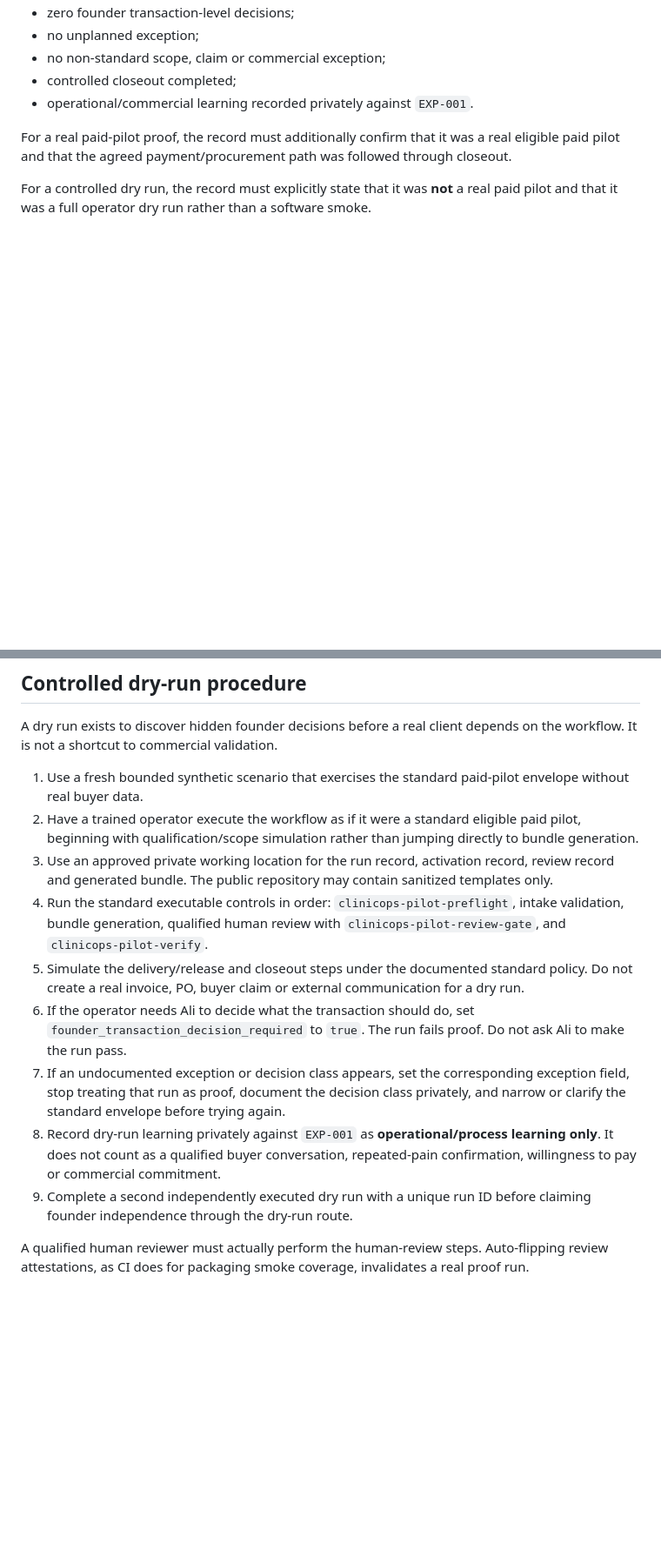
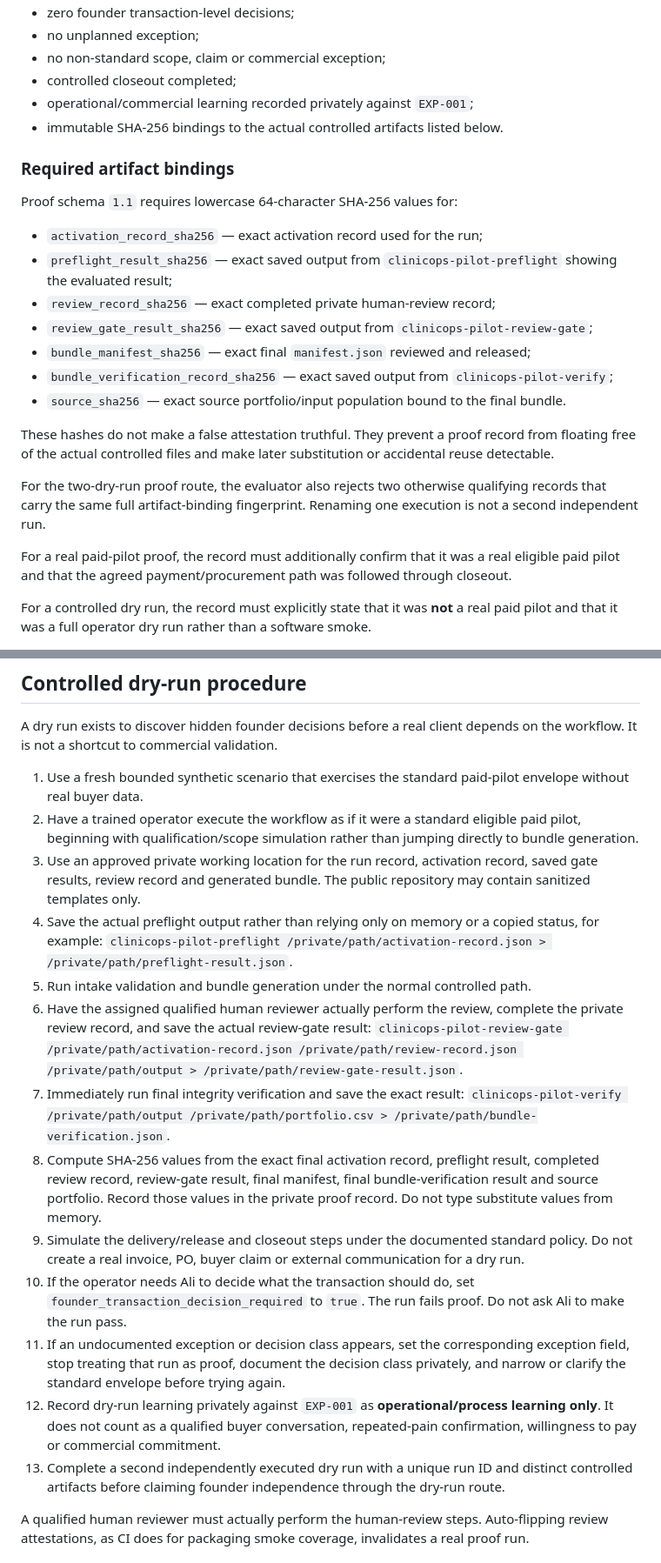
Before and after one commit to aliiskandar310796-beep/ClinicOps, a Markdown page: sales/delegation-proof-protocol.md, 2 parts joined by grey strips. Shown at 87% size. Rendered like a GitHub page; blank space fills up the shorter version.

Commit message:
Require artifact-bound delegation proof

```diff
--- a/sales/delegation-proof-protocol.md
+++ b/sales/delegation-proof-protocol.md
@@ -56,7 +57,24 @@ A qualifying record must explicitly capture:
 - no unplanned exception;
 - no non-standard scope, claim or commercial exception;
 - controlled closeout completed;
-- operational/commercial learning recorded privately against `EXP-001`.
+- operational/commercial learning recorded privately against `EXP-001`;
+- immutable SHA-256 bindings to the actual controlled artifacts listed below.
+
+### Required artifact bindings
+
+Proof schema `1.1` requires lowercase 64-character SHA-256 values for:
+
+- `activation_record_sha256` — exact activation record used for the run;
+- `preflight_result_sha256` — exact saved output from `clinicops-pilot-preflight` showing the evaluated result;
+- `review_record_sha256` — exact completed private human-review record;
+- `review_gate_result_sha256` — exact saved output from `clinicops-pilot-review-gate`;
+- `bundle_manifest_sha256` — exact final `manifest.json` reviewed and released;
+- `bundle_verification_record_sha256` — exact saved output from `clinicops-pilot-verify`;
+- `source_sha256` — exact source portfolio/input population bound to the final bundle.
+
+These hashes do not make a false attestation truthful. They prevent a proof record from floating free of the actual controlled files and make later substitution or accidental reuse detectable.
+
+For the two-dry-run proof route, the evaluator also rejects two otherwise qualifying records that carry the same full artifact-binding fingerprint. Renaming one execution is not a second independent run.
 
 For a real paid-pilot proof, the record must additionally confirm that it was a real eligible paid pilot and that the agreed payment/procurement path was followed through closeout.
 
@@ -68,13 +86,17 @@ A dry run exists to discover hidden founder decisions before a real client depen
 
 1. Use a fresh bounded synthetic scenario that exercises the standard paid-pilot envelope without real buyer data.
 2. Have a trained operator execute the workflow as if it were a standard eligible paid pilot, beginning with qualification/scope simulation rather than jumping directly to bundle generation.
-3. Use an approved private working location for the run record, activation record, review record and generated bundle. The public repository may contain sanitized templates only.
-4. Run the standard executable controls in order: `clinicops-pilot-preflight`, intake validation, bundle generation, qualified human review with `clinicops-pilot-review-gate`, and `clinicops-pilot-verify`.
-5. Simulate the delivery/release and closeout steps under the documented standard policy. Do not create a real invoice, PO, buyer claim or external communication for a dry run.
-6. If the operator needs Ali to decide what the transaction should do, set `founder_transaction_decision_required` to `true`. The run fails proof. Do not ask Ali to make the run pass.
-7. If an undocumented exception or decision class appears, set the corresponding exception field, stop treating that run as proof, document the decision class privately, and narrow or clarify the standard envelope before trying again.
-8. Record dry-run learning privately against `EXP-001` as **operational/process learning only**. It does not count as a qualified buyer conversation, repeated-pain confirmation, willingness to pay or commercial commitment.
-9. Complete a second independently executed dry run with a unique run ID before claiming founder independence through the dry-run route.
+3. Use an approved private working location for the run record, activation record, saved gate results, review record and generated bundle. The public repository may contain sanitized templates only.
+4. Save the actual preflight output rather than relying only on memory or a copied status, for example: `clinicops-pilot-preflight /private/path/activation-record.json > /private/path/preflight-result.json`.
+5. Run intake validation and bundle generation under the normal controlled path.
+6. Have the assigned qualified human reviewer actually perform the review, complete the private review record, and save the actual review-gate result: `clinicops-pilot-review-gate /private/path/activation-record.json /private/path/review-record.json /private/path/output > /private/path/review-gate-result.json`.
+7. Immediately run final integrity verification and save the exact result: `clinicops-pilot-verify /private/path/output /private/path/portfolio.csv > /private/path/bundle-verification.json`.
+8. Compute SHA-256 values from the exact final activation record, preflight result, completed review record, review-gate result, final manifest, final bundle-verification result and source portfolio. Record those values in the private proof record. Do not type substitute values from memory.
+9. Simulate the delivery/release and closeout steps under the documented standard policy. Do not create a real invoice, PO, buyer claim or external communication for a dry run.
+10. If the operator needs Ali to decide what the transaction should do, set `founder_transaction_decision_required` to `true`. The run fails proof. Do not ask Ali to make the run pass.
+11. If an undocumented exception or decision class appears, set the corresponding exception field, stop treating that run as proof, document the decision class privately, and narrow or clarify the standard envelope before trying again.
+12. Record dry-run learning privately against `EXP-001` as **operational/process learning only**. It does not count as a qualified buyer conversation, repeated-pain confirmation, willingness to pay or commercial commitment.
+13. Complete a second independently executed dry run with a unique run ID and distinct controlled artifacts before claiming founder independence through the dry-run route.
 
 A qualified human reviewer must actually perform the human-review steps. Auto-flipping review attestations, as CI does for packaging smoke coverage, invalidates a real proof run.
 
```
Also changed, not shown: other parts of sales/delegation-proof-protocol.md (+6 -5 lines).
